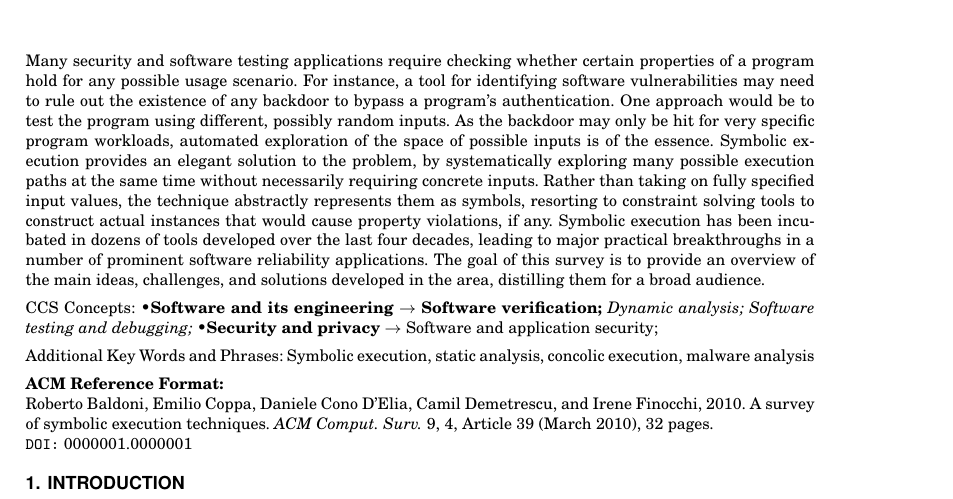
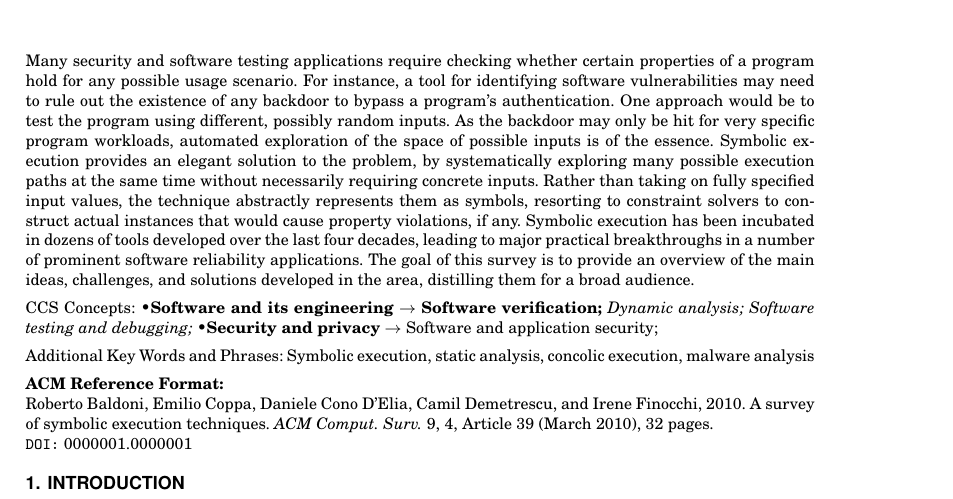
Before and after one commit to season-lab/survey-symbolic-execution, a LaTeX paper (main.tex): part of page 1 of 32, cut so that both start at the same text. Compiled offline with pdfLaTeX.

Commit message:
updated abstract

```diff
--- a/main.tex
+++ b/main.tex
@@ -73,7 +73,7 @@ IRENE FINOCCHI
 %       currently affiliated with NASA.
 
 \begin{abstract}
-Many security and software testing applications require checking whether certain properties of a program hold for any possible usage scenario. For instance, a tool for identifying software vulnerabilities may need to rule out the existence of any backdoor to bypass a program's authentication. One approach would be to test the program using different, possibly random inputs. As the backdoor may only be hit for very specific program workloads, automated exploration of the space of possible inputs is of the essence. Symbolic execution provides an elegant solution to the problem, by systematically exploring many possible execution paths at the same time without necessarily requiring concrete inputs. Rather than taking on fully specified input values, the technique abstractly represents them as symbols, resorting to constraint solving tools to construct actual instances that would cause property violations, if any. Symbolic execution has been incubated in dozens of tools developed over the last four decades, leading to major practical breakthroughs in a number of prominent software reliability applications. The goal of this survey is to provide an overview of the main ideas, challenges, and solutions developed in the area, distilling them for a broad audience.
+Many security and software testing applications require checking whether certain properties of a program hold for any possible usage scenario. For instance, a tool for identifying software vulnerabilities may need to rule out the existence of any backdoor to bypass a program's authentication. One approach would be to test the program using different, possibly random inputs. As the backdoor may only be hit for very specific program workloads, automated exploration of the space of possible inputs is of the essence. Symbolic execution provides an elegant solution to the problem, by systematically exploring many possible execution paths at the same time without necessarily requiring concrete inputs. Rather than taking on fully specified input values, the technique abstractly represents them as symbols, resorting to constraint solvers to construct actual instances that would cause property violations, if any. Symbolic execution has been incubated in dozens of tools developed over the last four decades, leading to major practical breakthroughs in a number of prominent software reliability applications. The goal of this survey is to provide an overview of the main ideas, challenges, and solutions developed in the area, distilling them for a broad audience.
 \end{abstract}
 
 %\begin{comment}
```
